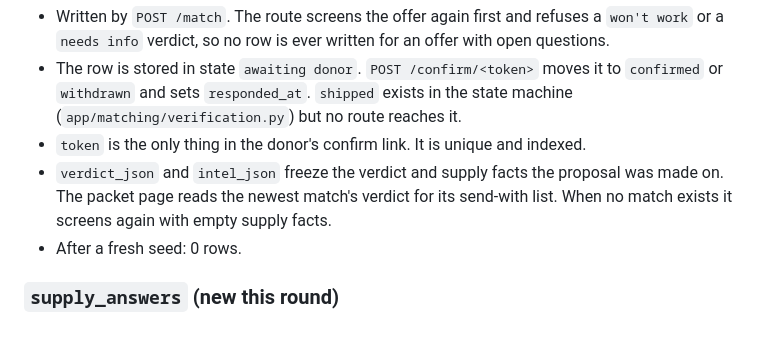
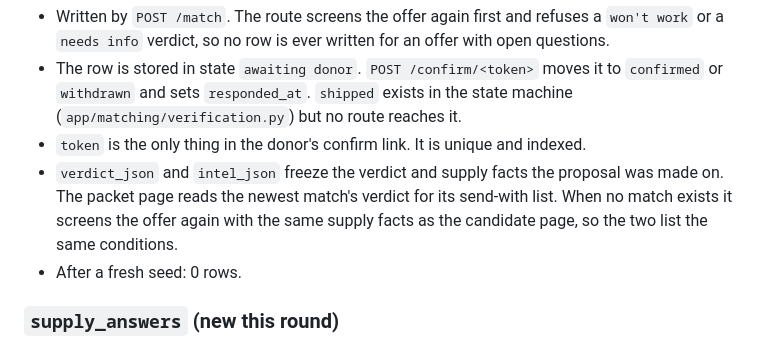
Before and after one commit to CodeManEthan/hacktn-fit-check, a Markdown page: docs/schema.md, the part around the change. GitHub-like rendering.

```diff
--- a/docs/schema.md
+++ b/docs/schema.md
@@ -80,7 +80,7 @@ One row per proposal to a donor: `id` (12 characters), `request_id`, `offer_id`,
 - Written by `POST /match`. The route screens the offer again first and refuses a `won't work` or a `needs info` verdict, so no row is ever written for an offer with open questions.
 - The row is stored in state `awaiting donor`. `POST /confirm/<token>` moves it to `confirmed` or `withdrawn` and sets `responded_at`. `shipped` exists in the state machine (`app/matching/verification.py`) but no route reaches it.
 - `token` is the only thing in the donor's confirm link. It is unique and indexed.
-- `verdict_json` and `intel_json` freeze the verdict and supply facts the proposal was made on. The packet page reads the newest match's verdict for its send-with list. When no match exists it screens again with empty supply facts.
+- `verdict_json` and `intel_json` freeze the verdict and supply facts the proposal was made on. The packet page reads the newest match's verdict for its send-with list. When no match exists it screens the offer again with the same supply facts as the candidate page, so the two list the same conditions.
 - After a fresh seed: 0 rows.
 
 ### `supply_answers` (new this round)
```
Also changed, not shown: docs/demo.md (+3 -1 lines).
